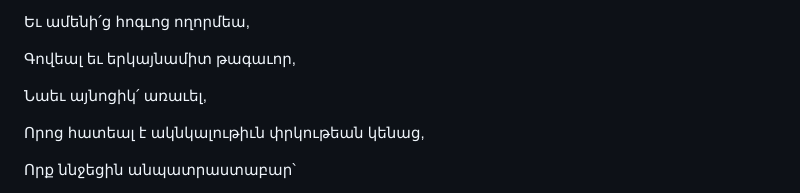
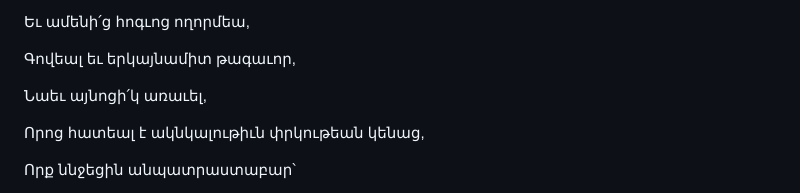
Before and after one commit to rubo/narek, a Markdown page: book/original/chapter_86.md, the part around the change. Drawn GitHub-style.

Commit message:
fix(book): correct punctuation in original chapter 86

```diff
--- a/book/original/chapter_86.md
+++ b/book/original/chapter_86.md
@@ -15,7 +15,7 @@ heading:
 
 Գովեալ եւ երկայնամիտ թագաւոր,
 
-Նաեւ այնոցիկ՛ առաւել,
+Նաեւ այնոցի՛կ առաւել,
 
 Որոց հատեալ է ակնկալութիւն փրկութեան կենաց,
 
```
